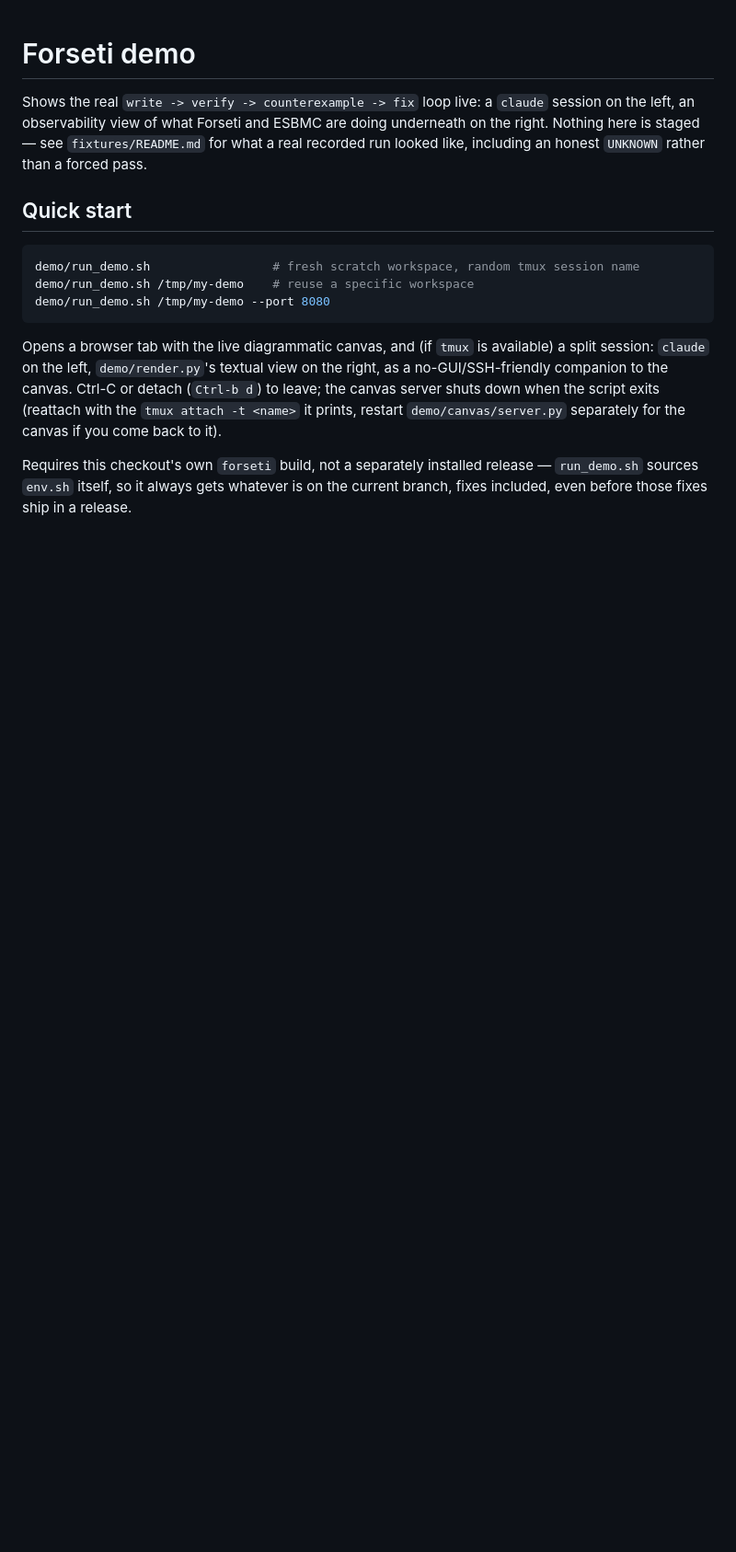
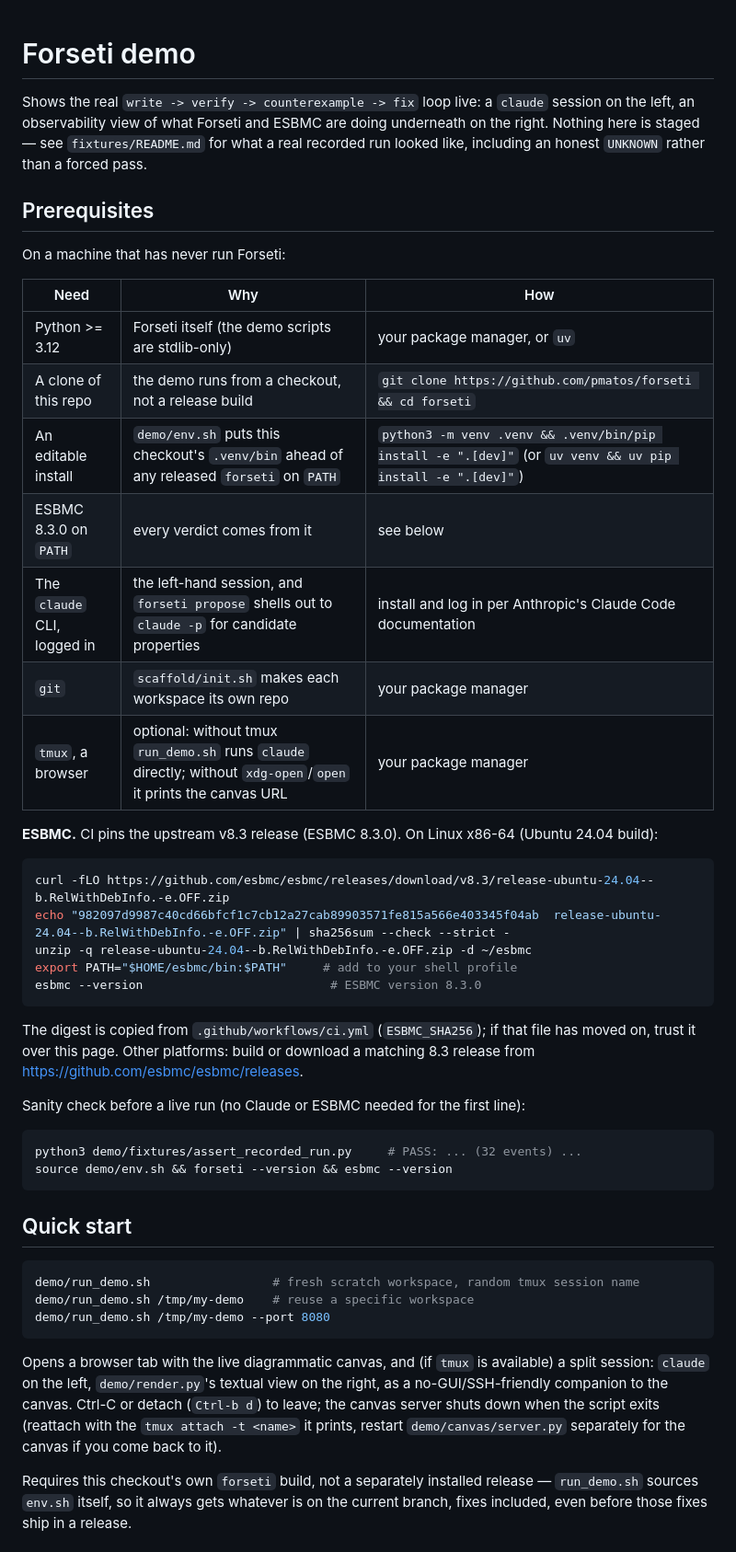
Before and after one commit to pmatos/forseti, a Markdown page: demo/README.md, the part around one of its changes. Shown at 92% size. GitHub-like rendering; blank space fills up the shorter version.

Commit message:
docs(demo): add prerequisites and running-somewhere-else sections (#302)

````diff
--- a/demo/README.md
+++ b/demo/README.md
@@ -5,6 +5,42 @@ Shows the real `write -> verify -> counterexample -> fix` loop live: a
 ESBMC are doing underneath on the right. Nothing here is staged — see
 `fixtures/README.md` for what a real recorded run looked like, including an
 honest `UNKNOWN` rather than a forced pass.
+
+## Prerequisites
+
+On a machine that has never run Forseti:
+
+| Need | Why | How |
+|---|---|---|
+| Python >= 3.12 | Forseti itself (the demo scripts are stdlib-only) | your package manager, or `uv` |
+| A clone of this repo | the demo runs from a checkout, not a release build | `git clone https://github.com/pmatos/forseti && cd forseti` |
+| An editable install | `demo/env.sh` puts this checkout's `.venv/bin` ahead of any released `forseti` on `PATH` | `python3 -m venv .venv && .venv/bin/pip install -e ".[dev]"` (or `uv venv && uv pip install -e ".[dev]"`) |
+| ESBMC 8.3.0 on `PATH` | every verdict comes from it | see below |
+| The `claude` CLI, logged in | the left-hand session, and `forseti propose` shells out to `claude -p` for candidate properties | install and log in per Anthropic's Claude Code documentation |
+| `git` | `scaffold/init.sh` makes each workspace its own repo | your package manager |
+| `tmux`, a browser | optional: without tmux `run_demo.sh` runs `claude` directly; without `xdg-open`/`open` it prints the canvas URL | your package manager |
+
+**ESBMC.** CI pins the upstream v8.3 release (ESBMC 8.3.0). On Linux x86-64
+(Ubuntu 24.04 build):
+
+```sh
+curl -fLO https://github.com/esbmc/esbmc/releases/download/v8.3/release-ubuntu-24.04--b.RelWithDebInfo.-e.OFF.zip
+echo "982097d9987c40cd66bfcf1c7cb12a27cab89903571fe815a566e403345f04ab  release-ubuntu-24.04--b.RelWithDebInfo.-e.OFF.zip" | sha256sum --check --strict -
+unzip -q release-ubuntu-24.04--b.RelWithDebInfo.-e.OFF.zip -d ~/esbmc
+export PATH="$HOME/esbmc/bin:$PATH"     # add to your shell profile
+esbmc --version                          # ESBMC version 8.3.0
+```
+
+The digest is copied from `.github/workflows/ci.yml` (`ESBMC_SHA256`); if that
+file has moved on, trust it over this page. Other platforms: build or download
+a matching 8.3 release from <https://github.com/esbmc/esbmc/releases>.
+
+Sanity check before a live run (no Claude or ESBMC needed for the first line):
+
+```sh
+python3 demo/fixtures/assert_recorded_run.py     # PASS: ... (32 events) ...
+source demo/env.sh && forseti --version && esbmc --version
+```
 
 ## Quick start
 
````
Also changed, not shown: other parts of demo/README.md (+31 -0 lines).
